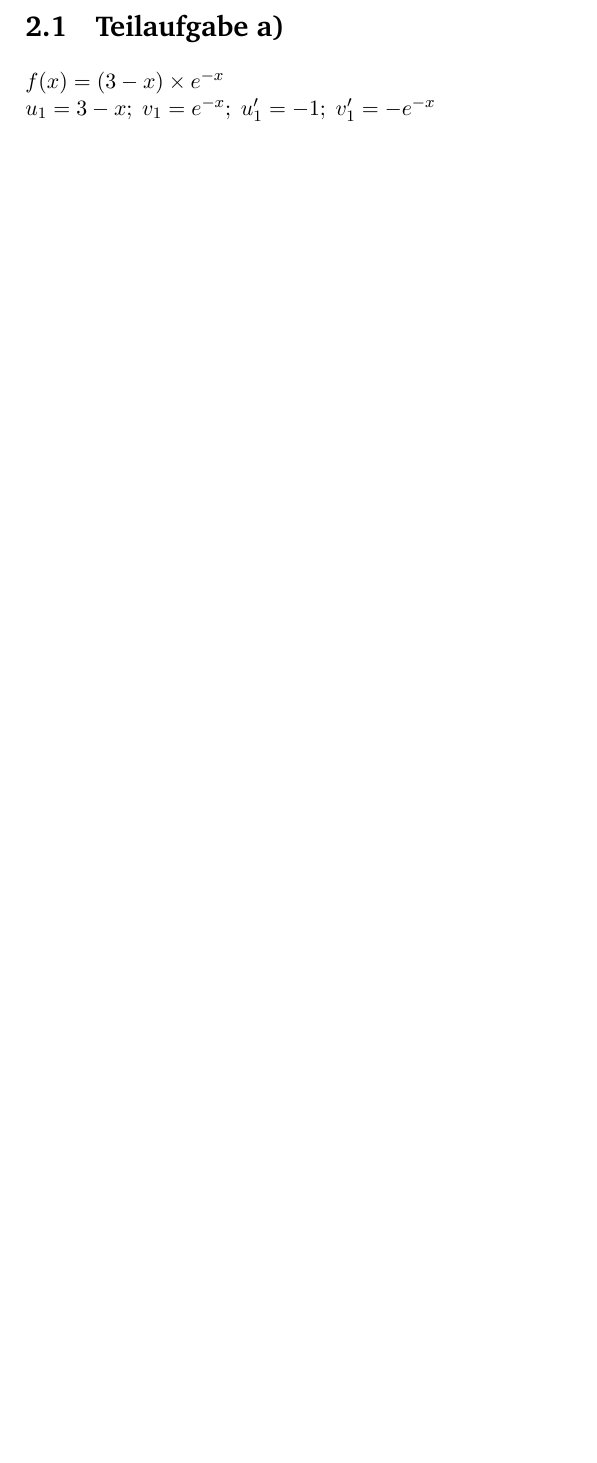
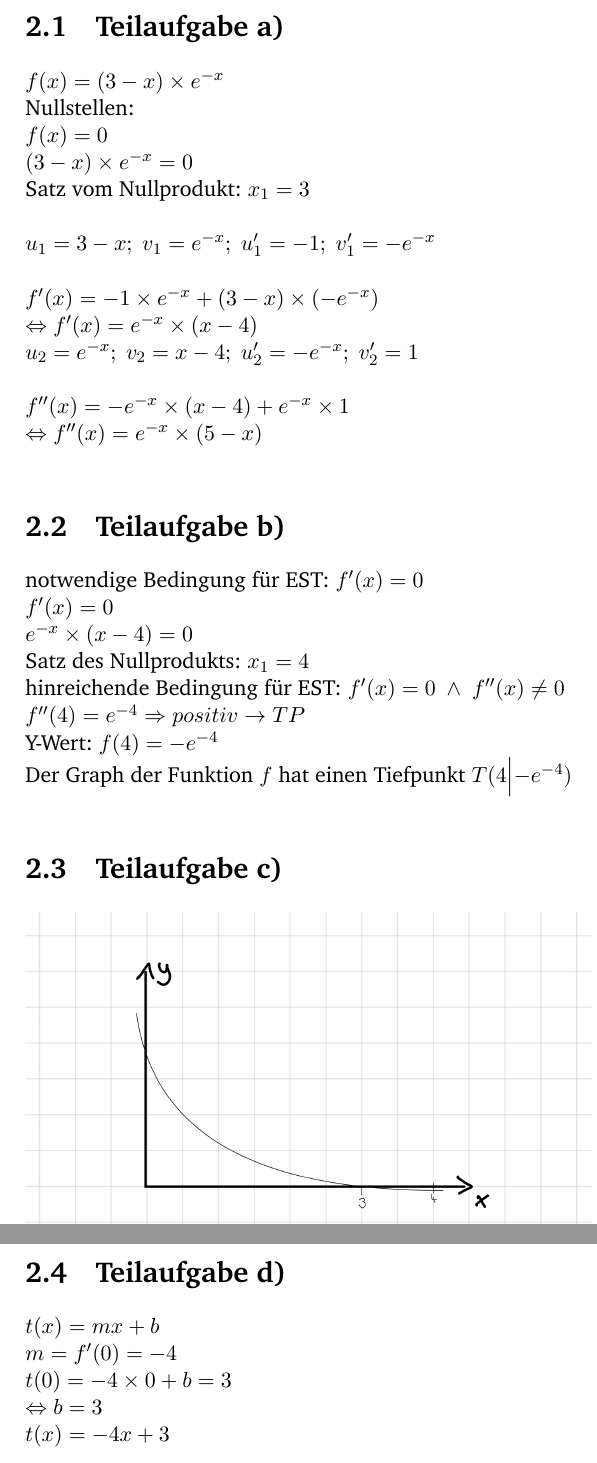
Before and after one commit to MCTzOCK/essays, a LaTeX document (2023_2024-Q1/Mathe/Exponential Funktionen/22.0.1.24_Übung/22.01.24_Übung.tex): part of page 5 of 5 before the commit and two parts of pages 5 and 6 of 8 after it, the two joined at a grey line, cut so that both start at the same text, the shorter picture padded with empty space. The pictures show the PDF file 2023_2024-Q1/Mathe/Exponential Funktionen/22.0.1.24_Übung/22.01.24_Übung.pdf that the author committed with the source.

Commit message:
updated essay

```diff
--- a/2023_2024-Q1/Mathe/Exponential Funktionen/22.0.1.24_Übung/22.01.24_Übung.tex
+++ b/2023_2024-Q1/Mathe/Exponential Funktionen/22.0.1.24_Übung/22.01.24_Übung.tex
@@ -99 +102,6 @@
 	$
+	f(x) = 0 \\
+	(3 - x) \times e^{-x} = 0
+	$\\
+	Satz vom Nullprodukt: $x_1 = 3$ \\\\
+	$
@@ -101,2 +108,24 @@
 	u_1 = 3 - x;\ v_1 = e^{-x};\ u_1' = -1;\ v_1' = -e^{-x}\\\\
+	f'(x) = -1 \times e^{-x} + (3 - x) \times (-e^{-x}) \\
+	\Leftrightarrow f'(x) = e^{-x} \times (x - 4) \\
+	u_2 = e^{-x};\ v_2 = x - 4;\ u_2' = -e^{-x};\ v_2' = 1 \\\\
+	f''(x) = -e^{-x} \times (x - 4) + e^{-x} \times 1 \\
+	\Leftrightarrow f''(x) = e^{-x} \times (5 - x) \\
 	$
+	\section{Teilaufgabe b)}
+	notwendige Bedingung für EST: $f'(x) = 0$ \\
+	$
+	f'(x) = 0 \\
+	e^{-x} \times (x - 4) = 0
+	$ \\
+	Satz des Nullprodukts: $x_1 = 4$ \\
+	hinreichende Bedingung für EST: $f'(x) = 0\ \land\ f''(x) \ne 0$\\
+	$
+	f''(4) = e^{-4} \Rightarrow positiv \to TP\\
+	$
+	Y-Wert: $f(4) = -e^{-4}$
+	\\
+	Der Graph der Funktion $f$ hat einen Tiefpunkt $T(4\Bigl|-e^{-4})$ \\
+	\section{Teilaufgabe c)}
+	\includegraphics[width=10cm]{SKIZZE.JPEG}
+	\section{Teilaufgabe d)}
@@ -103 +159,15 @@
+	\section{Teilaufgabe a)}
+	$
+	f(x) = 2e^{x^3-x^2}\\
+	u^\circ v\\
+	u = 2e^x;\ v= x^3-x^2;\ u' = 2e^x;\ v' = 3x^2-2x \\
+	f'(x)= 2e^{x^3-x^2} \times 3x^2-2x\\
+	$
+	\section{Teilaufgabe b)}
+	$
+	f(x) = e^{\sqrt{x}} \\
+	u = e^x;\ v = \sqrt{x};\ u' = e^x;\ v' = \frac{1}{2}\sqrt{x} \\
+	f'(x) = e^{\sqrt{x}} \times \frac{1}{2}\sqrt{x}
+	$
+
 \end{document}
```
Also changed, not shown: 2023_2024-Q1/Mathe/Exponential Funktionen/22.0.1.24_Übung/22.01.24_Übung.pdf, 2023_2024-Q1/Mathe/Exponential Funktionen/22.0.1.24_Übung/SKIZZE.JPEG (added), 2023_2024-Q1/Musik/27.11.23_Beethoven 6. Sinfonie/27.11.23_Beethoven 6. Sinfonie.pdf, 2023_2024-Q1/Mathe/Exponential Funktionen/22.0.1.24_Übung/22.01.24_Übung.tex (31 more changed lines).
